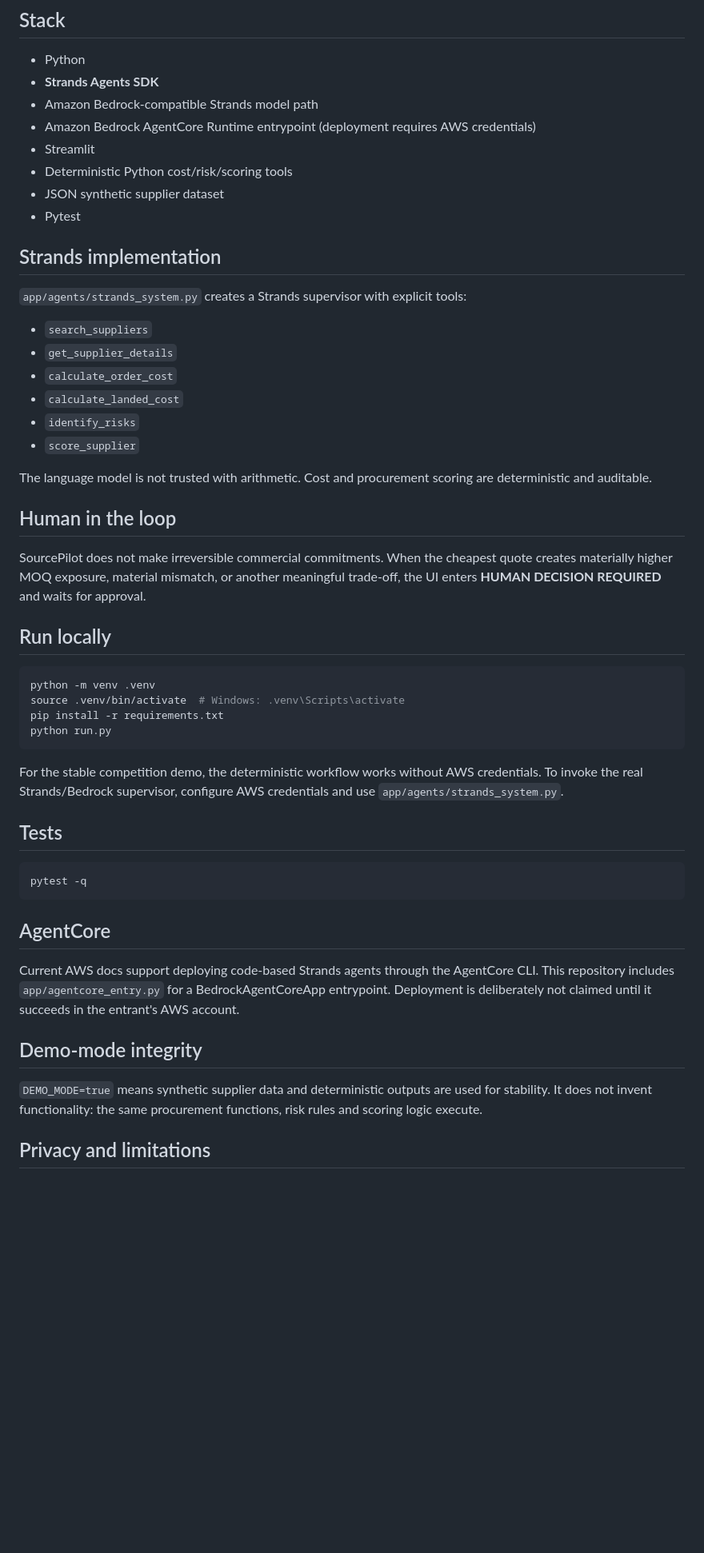
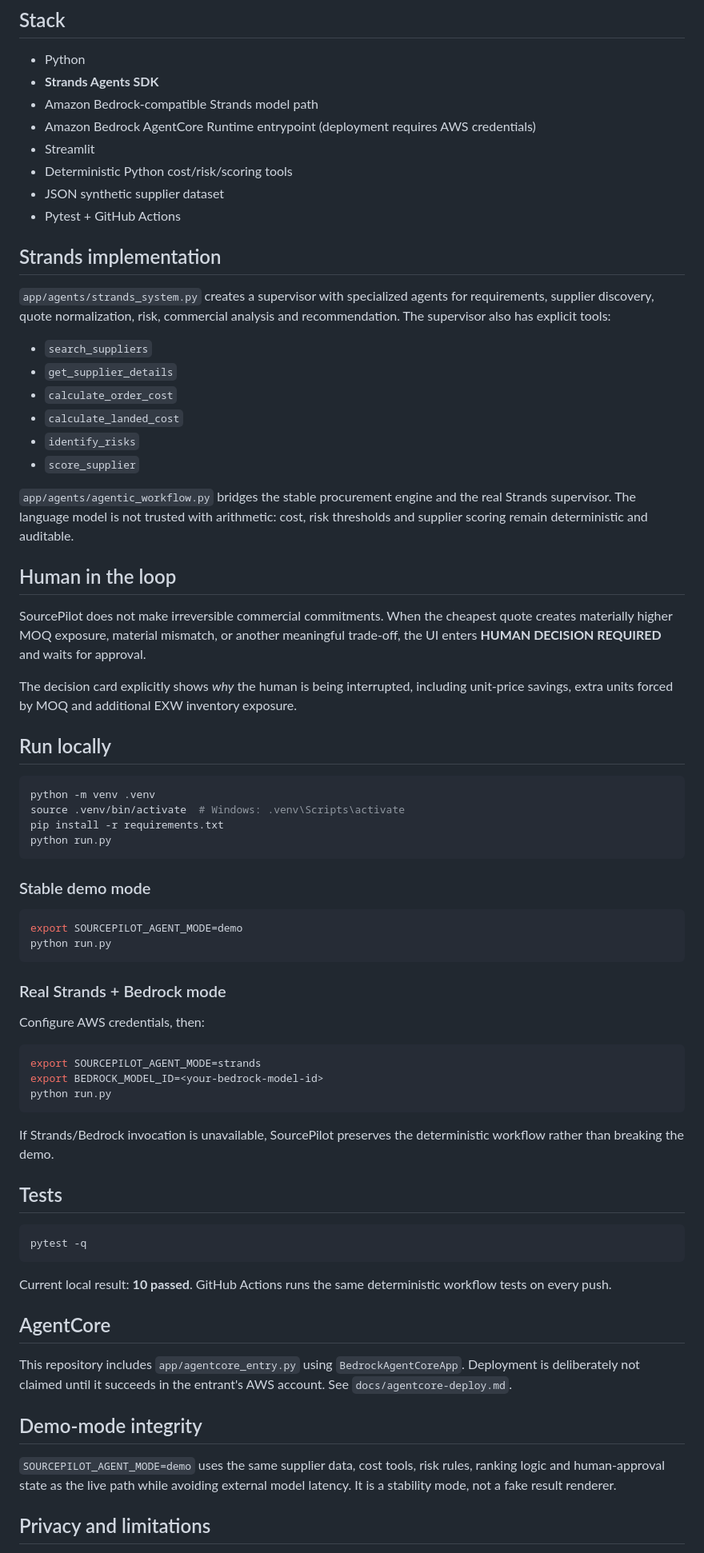
Before and after one commit to 13512716817qq-creator/sourcepilot-strands-agent, a Markdown page: README.md, the part around one of its changes. Shown at 80% size. Drawn GitHub-style; blank space fills up the shorter version.

Commit message:
Polish README for judging and correct agent mode instructions

````diff
--- a/README.md
+++ b/README.md
@@ -28,10 +30,10 @@ See `docs/architecture.md` and `assets/architecture.svg`.
 - Streamlit
 - Deterministic Python cost/risk/scoring tools
 - JSON synthetic supplier dataset
-- Pytest
+- Pytest + GitHub Actions
 
 ## Strands implementation
-`app/agents/strands_system.py` creates a Strands supervisor with explicit tools:
+`app/agents/strands_system.py` creates a supervisor with specialized agents for requirements, supplier discovery, quote normalization, risk, commercial analysis and recommendation. The supervisor also has explicit tools:
 - `search_suppliers`
 - `get_supplier_details`
 - `calculate_order_cost`
@@ -39,10 +41,12 @@ See `docs/architecture.md` and `assets/architecture.svg`.
 - `identify_risks`
 - `score_supplier`
 
-The language model is not trusted with arithmetic. Cost and procurement scoring are deterministic and auditable.
+`app/agents/agentic_workflow.py` bridges the stable procurement engine and the real Strands supervisor. The language model is not trusted with arithmetic: cost, risk thresholds and supplier scoring remain deterministic and auditable.
 
 ## Human in the loop
 SourcePilot does not make irreversible commercial commitments. When the cheapest quote creates materially higher MOQ exposure, material mismatch, or another meaningful trade-off, the UI enters **HUMAN DECISION REQUIRED** and waits for approval.
+
+The decision card explicitly shows *why* the human is being interrupted, including unit-price savings, extra units forced by MOQ and additional EXW inventory exposure.
 
 ## Run locally
 ```bash
@@ -52,18 +56,34 @@ pip install -r requirements.txt
 python run.py
 ```
 
-For the stable competition demo, the deterministic workflow works without AWS credentials. To invoke the real Strands/Bedrock supervisor, configure AWS credentials and use `app/agents/strands_system.py`.
+### Stable demo mode
+```bash
+export SOURCEPILOT_AGENT_MODE=demo
+python run.py
+```
+
+### Real Strands + Bedrock mode
+Configure AWS credentials, then:
+```bash
+export SOURCEPILOT_AGENT_MODE=strands
+export BEDROCK_MODEL_ID=<your-bedrock-model-id>
+python run.py
+```
+
+If Strands/Bedrock invocation is unavailable, SourcePilot preserves the deterministic workflow rather than breaking the demo.
 
 ## Tests
 ```bash
 pytest -q
 ```
 
+Current local result: **10 passed**. GitHub Actions runs the same deterministic workflow tests on every push.
+
 ## AgentCore
-Current AWS docs support deploying code-based Strands agents through the AgentCore CLI. This repository includes `app/agentcore_entry.py` for a BedrockAgentCoreApp entrypoint. Deployment is deliberately not claimed until it succeeds in the entrant's AWS account.
+This repository includes `app/agentcore_entry.py` using `BedrockAgentCoreApp`. Deployment is deliberately not claimed until it succeeds in the entrant's AWS account. See `docs/agentcore-deploy.md`.
 
 ## Demo-mode integrity
-`DEMO_MODE=true` means synthetic supplier data and deterministic outputs are used for stability. It does not invent functionality: the same procurement functions, risk rules and scoring logic execute.
+`SOURCEPILOT_AGENT_MODE=demo` uses the same supplier data, cost tools, risk rules, ranking logic and human-approval state as the live path while avoiding external model latency. It is a stability mode, not a fake result renderer.
 
 ## Privacy and limitations
 - No real customer identities or confidential quotations.
````
Also changed, not shown: other parts of README.md (+4 -2 lines).
